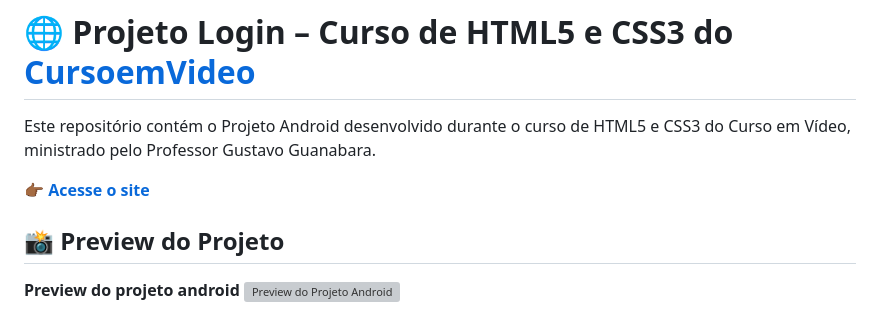
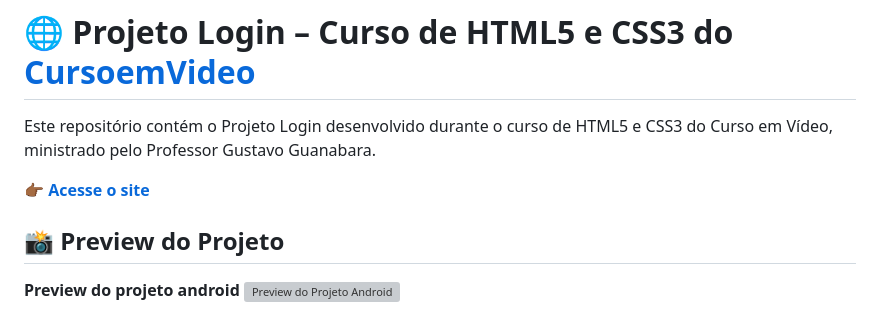
Before and after one commit to devsandrobatista/projeto-login, a Markdown page: README.md, the part around one of its changes. Drawn GitHub-style; grey boxes are pictures that could not be loaded.

```diff
--- a/README.md
+++ b/README.md
@@ -1,4 +1,4 @@
 # 🌐 Projeto Login – Curso de HTML5 e CSS3 do [CursoemVideo](https://www.cursoemvideo.com/cursos/)
 
-Este repositório contém o Projeto Android desenvolvido durante o curso de HTML5 e CSS3 do Curso em Vídeo, ministrado pelo Professor Gustavo Guanabara.
+Este repositório contém o Projeto Login desenvolvido durante o curso de HTML5 e CSS3 do Curso em Vídeo, ministrado pelo Professor Gustavo Guanabara.
 
```
Also changed, not shown: other parts of README.md (+1 -1 lines), assets/images/preview_projeto-login_.png (added).
